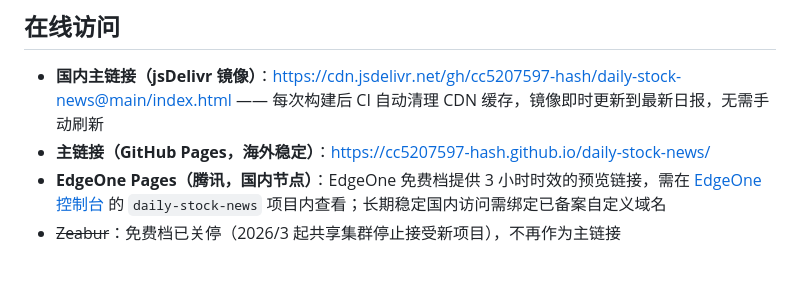
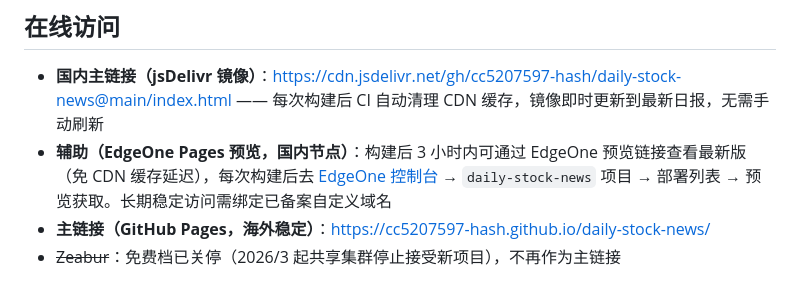
Before and after one commit to cc5207597-hash/daily-stock-news, a Markdown page: README.md, the part around the change. Rendered like a GitHub page.

Commit message:
README:EdgeOne 预览链接标为辅助入口(3h 内免缓存查看最新版)

```diff
--- a/README.md
+++ b/README.md
@@ -66,8 +66,8 @@ flowchart LR
 ## 在线访问
 
 - **国内主链接（jsDelivr 镜像）**：<https://cdn.jsdelivr.net/gh/cc5207597-hash/daily-stock-news@main/index.html> —— 每次构建后 CI 自动清理 CDN 缓存，镜像即时更新到最新日报，无需手动刷新
+- **辅助（EdgeOne Pages 预览，国内节点）**：构建后 3 小时内可通过 EdgeOne 预览链接查看最新版（免 CDN 缓存延迟），每次构建后去 [EdgeOne 控制台](https://edgeone.cloud.tencent.com/pages) → `daily-stock-news` 项目 → 部署列表 → 预览获取。长期稳定访问需绑定已备案自定义域名
 - **主链接（GitHub Pages，海外稳定）**：<https://cc5207597-hash.github.io/daily-stock-news/>
-- **EdgeOne Pages（腾讯，国内节点）**：EdgeOne 免费档提供 3 小时时效的预览链接，需在 [EdgeOne 控制台](https://edgeone.cloud.tencent.com/pages) 的 `daily-stock-news` 项目内查看；长期稳定国内访问需绑定已备案自定义域名
 - ~~Zeabur~~：免费档已关停（2026/3 起共享集群停止接受新项目），不再作为主链接
 
 每天（含周末）北京时间 09:00 / 16:00 / 20:00 自动构建更新；另有心跳兜底（北京 14:00 / 22:00），主时段被 GitHub cron 漂移/跳过时当天存档缺失会自动补建，保证日报当天必出。若主链接偶发打不开，用备用镜像即可。
```
